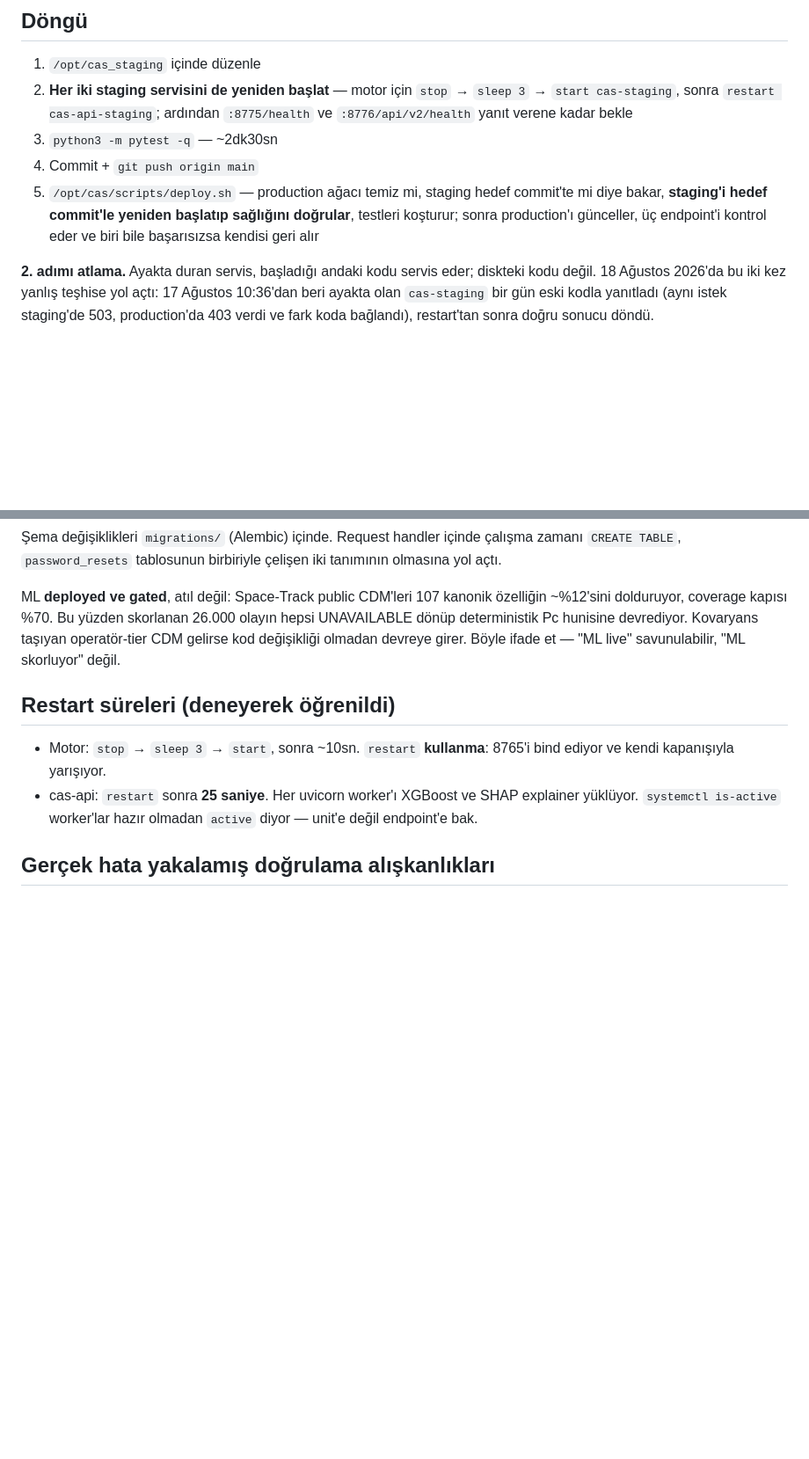
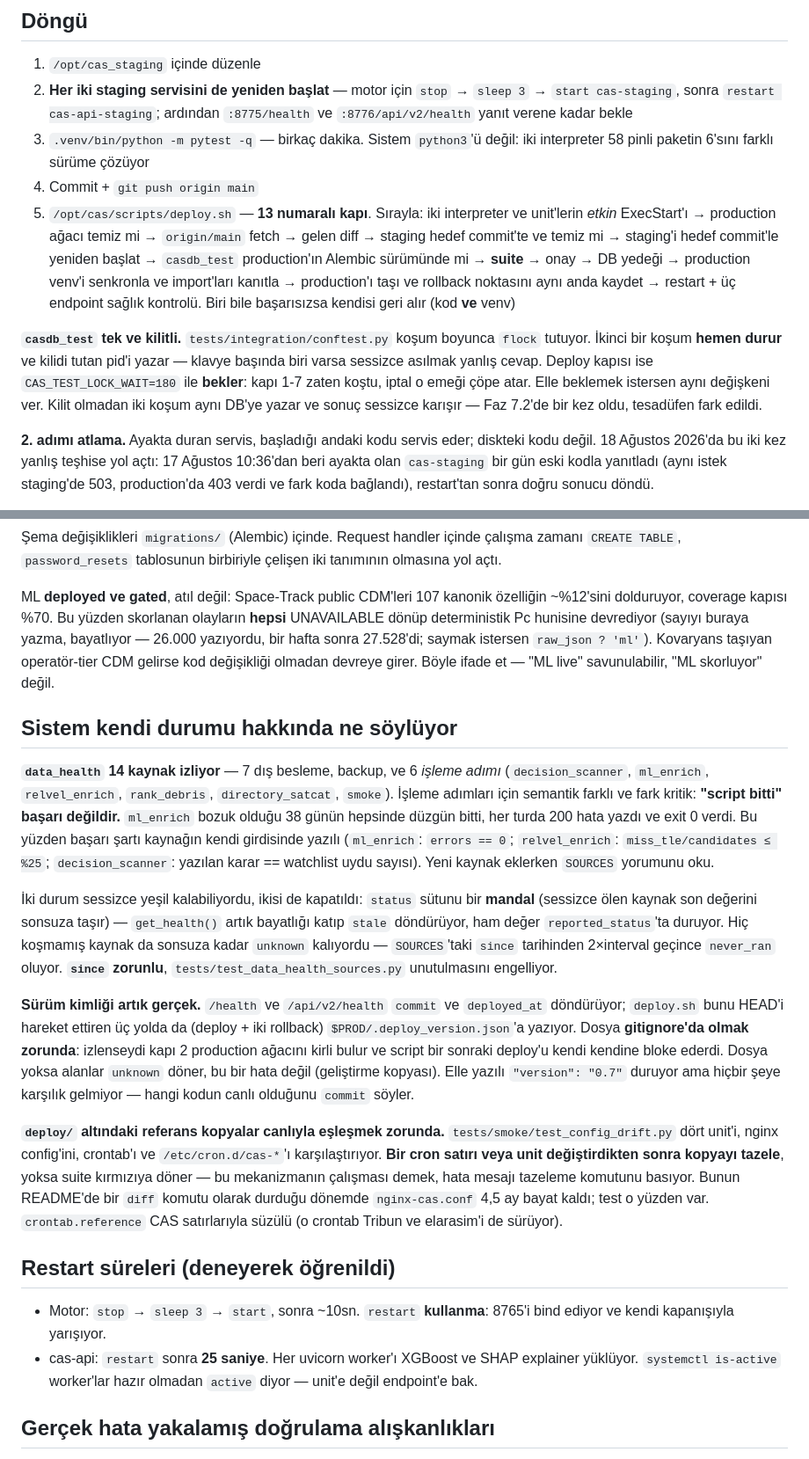
Before and after one commit to casplatform/cas-platform, a Markdown page: CLAUDE.md, 2 parts joined by grey strips. Shown at 88% size. Rendered like a GitHub page; blank space fills up the shorter version.

Commit message:
Bring CLAUDE.md up to what the system now does
Three weeks of changes had accumulated without the field notes moving. The file
still described twelve deploy gates, the system interpreter, and a data_health
that watched only upstreams.

A new section covers what the system now claims about itself, because the three
subjects turned out to be one question. data_health carries fourteen sources,
six of them processing steps, and the emphasis is on the semantics rather than
the count: "the script finished" is not success, and ml_enrich finished cleanly
and exited zero on every one of the 38 days it was broken. Version identity:
the endpoints report the deployed commit, and .deploy_version.json has to stay
gitignored or gate 2 finds a dirty tree and the script blocks its own next
deploy. Config drift: refresh the copy under deploy/ after changing a unit or a
crontab, and a red suite afterwards means the mechanism is working -- written
with the reason, which is that the same check lived in the README as a diff
command while nginx-cas.conf drifted for four and a half months.

Three lessons that were not there. A bulk edit rewrites the helper's own body
too -- that is how every ordinary 401 came to recurse. A filtered query result
is not a match: information_schema hides rows the role cannot see, so
comparisons use pg_catalog and carry a control group. And a commit message gets
written from the diff, not from a report; two entries in
docs/commit-message-errata.md exist because that was not done.

One stale number removed rather than corrected. "26,000 events" was 27,528, and
correcting it would have been stale again within the week, so the file now says
how to count instead.

All 35 factual claims in the file were checked against the running system --
gate count, the wait value in deploy.sh, the fourteen sources, the presence of
every `since` field, the number of write_deploy_marker call sites, the six
reference files under deploy/, and a live curl returning the deployed commit.
The document was held to this week's own rule about verifying from the source
rather than from a summary.

```diff
--- a/CLAUDE.md
+++ b/CLAUDE.md
@@ -53,12 +53,25 @@ varsayılan production davranışını koruyor.
 2. **Her iki staging servisini de yeniden başlat** — motor için
    `stop` → `sleep 3` → `start cas-staging`, sonra `restart cas-api-staging`;
    ardından `:8775/health` ve `:8776/api/v2/health` yanıt verene kadar bekle
-3. `python3 -m pytest -q` — ~2dk30sn
+3. `.venv/bin/python -m pytest -q` — birkaç dakika. Sistem `python3`'ü değil:
+   iki interpreter 58 pinli paketin 6'sını farklı sürüme çözüyor
 4. Commit + `git push origin main`
-5. `/opt/cas/scripts/deploy.sh` — production ağacı temiz mi, staging hedef
-   commit'te mi diye bakar, **staging'i hedef commit'le yeniden başlatıp
-   sağlığını doğrular**, testleri koşturur; sonra production'ı günceller, üç
-   endpoint'i kontrol eder ve biri bile başarısızsa kendisi geri alır
+5. `/opt/cas/scripts/deploy.sh` — **13 numaralı kapı**. Sırayla: iki
+   interpreter ve unit'lerin *etkin* ExecStart'ı → production ağacı temiz mi →
+   `origin/main` fetch → gelen diff → staging hedef commit'te ve temiz mi →
+   staging'i hedef commit'le yeniden başlat → `casdb_test` production'ın
+   Alembic sürümünde mi → **suite** → onay → DB yedeği → production venv'i
+   senkronla ve import'ları kanıtla → production'ı taşı ve rollback noktasını
+   aynı anda kaydet → restart + üç endpoint sağlık kontrolü. Biri bile
+   başarısızsa kendisi geri alır (kod **ve** venv)
+
+**`casdb_test` tek ve kilitli.** `tests/integration/conftest.py` koşum boyunca
+`flock` tutuyor. İkinci bir koşum **hemen durur** ve kilidi tutan pid'i yazar —
+klavye başında biri varsa sessizce asılmak yanlış cevap. Deploy kapısı ise
+`CAS_TEST_LOCK_WAIT=180` ile **bekler**: kapı 1-7 zaten koştu, iptal o emeği
+çöpe atar. Elle beklemek istersen aynı değişkeni ver. Kilit olmadan iki koşum
+aynı DB'ye yazar ve sonuç sessizce karışır — Faz 7.2'de bir kez oldu, tesadüfen
+fark edildi.
 
 **2. adımı atlama.** Ayakta duran servis, başladığı andaki kodu servis eder;
 diskteki kodu değil. 18 Ağustos 2026'da bu iki kez yanlış teşhise yol açtı:
@@ -131,9 +144,47 @@ Kararı yeniden açma tetikleyicileri de orada.
 
 ML **deployed ve gated**, atıl değil: Space-Track public CDM'leri 107 kanonik
 özelliğin ~%12'sini dolduruyor, coverage kapısı %70. Bu yüzden skorlanan
-26.000 olayın hepsi UNAVAILABLE dönüp deterministik Pc hunisine devrediyor.
+olayların **hepsi** UNAVAILABLE dönüp deterministik Pc hunisine devrediyor
+(sayıyı buraya yazma, bayatlıyor — 26.000 yazıyordu, bir hafta sonra 27.528'di;
+saymak istersen `raw_json ? 'ml'`).
 Kovaryans taşıyan operatör-tier CDM gelirse kod değişikliği olmadan devreye
 girer. Böyle ifade et — "ML live" savunulabilir, "ML skorluyor" değil.
+
+## Sistem kendi durumu hakkında ne söylüyor
+
+**`data_health` 14 kaynak izliyor** — 7 dış besleme, backup, ve 6 *işleme
+adımı* (`decision_scanner`, `ml_enrich`, `relvel_enrich`, `rank_debris`,
+`directory_satcat`, `smoke`). İşleme adımları için semantik farklı ve fark
+kritik: **"script bitti" başarı değildir.** `ml_enrich` bozuk olduğu 38 günün
+hepsinde düzgün bitti, her turda 200 hata yazdı ve exit 0 verdi. Bu yüzden
+başarı şartı kaynağın kendi girdisinde yazılı (`ml_enrich`: `errors == 0`;
+`relvel_enrich`: `miss_tle/candidates ≤ %25`; `decision_scanner`: yazılan karar
+== watchlist uydu sayısı). Yeni kaynak eklerken `SOURCES` yorumunu oku.
+
+İki durum sessizce yeşil kalabiliyordu, ikisi de kapatıldı: `status` sütunu bir
+**mandal** (sessizce ölen kaynak son değerini sonsuza taşır) — `get_health()`
+artık bayatlığı katıp `stale` döndürüyor, ham değer `reported_status`'ta duruyor.
+Hiç koşmamış kaynak da sonsuza kadar `unknown` kalıyordu — `SOURCES`'taki
+`since` tarihinden 2×interval geçince `never_ran` oluyor. **`since` zorunlu**,
+`tests/test_data_health_sources.py` unutulmasını engelliyor.
+
+**Sürüm kimliği artık gerçek.** `/health` ve `/api/v2/health` `commit` ve
+`deployed_at` döndürüyor; `deploy.sh` bunu HEAD'i hareket ettiren üç yolda da
+(deploy + iki rollback) `$PROD/.deploy_version.json`'a yazıyor. Dosya
+**gitignore'da olmak zorunda**: izlenseydi kapı 2 production ağacını kirli bulur
+ve script bir sonraki deploy'u kendi kendine bloke ederdi. Dosya yoksa alanlar
+`unknown` döner, bu bir hata değil (geliştirme kopyası). Elle yazılı
+`"version": "0.7"` duruyor ama hiçbir şeye karşılık gelmiyor — hangi kodun
+canlı olduğunu `commit` söyler.
+
+**`deploy/` altındaki referans kopyalar canlıyla eşleşmek zorunda.**
+`tests/smoke/test_config_drift.py` dört unit'i, nginx config'ini, crontab'ı ve
+`/etc/cron.d/cas-*`'ı karşılaştırıyor. **Bir cron satırı veya unit
+değiştirdikten sonra kopyayı tazele**, yoksa suite kırmızıya döner — bu
+mekanizmanın çalışması demek, hata mesajı tazeleme komutunu basıyor. Bunun
+README'de bir `diff` komutu olarak durduğu dönemde `nginx-cas.conf` 4,5 ay
+bayat kaldı; test o yüzden var. `crontab.reference` CAS satırlarıyla süzülü
+(o crontab Tribun ve elarasim'i de sürüyor).
 
 ## Restart süreleri (deneyerek öğrenildi)
 
```
Also changed, not shown: other parts of CLAUDE.md (+15 -0 lines).
